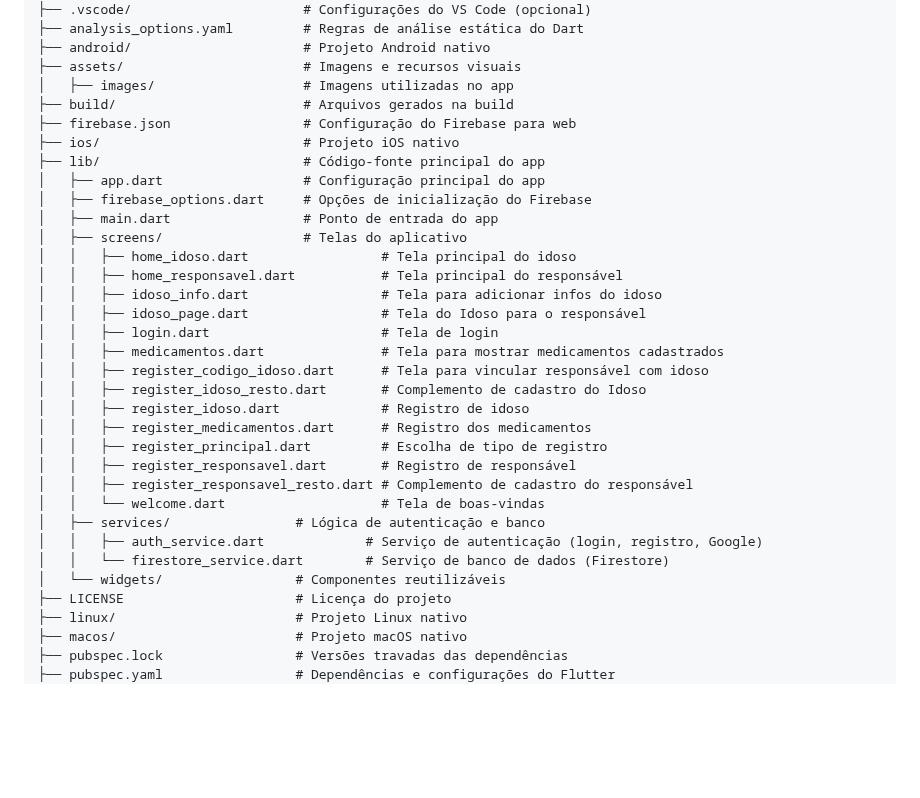
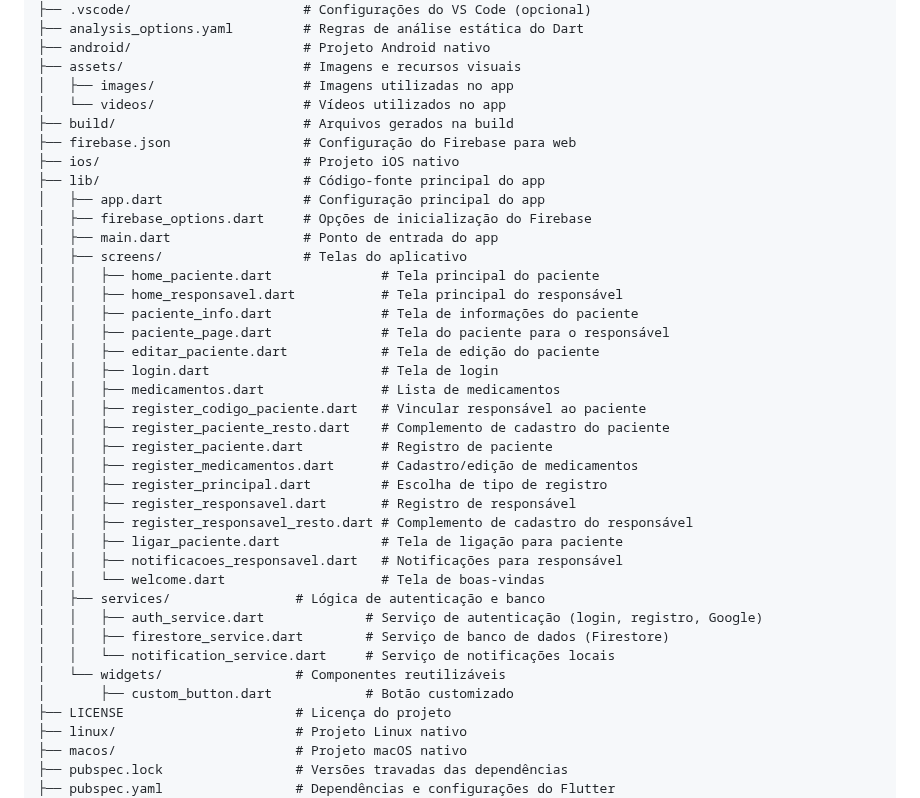
Before and after one commit to Pedro0826/Lembrar-Plus, a Markdown page: README.md, the part around the change. Rendered like a GitHub page; blank space fills up the shorter version.

Commit message:
README atualizado.

```diff
--- a/README.md
+++ b/README.md
@@ -55,6 +55,7 @@ lembrar-plus/
 ├── android/                      # Projeto Android nativo
 ├── assets/                       # Imagens e recursos visuais
 │   ├── images/                   # Imagens utilizadas no app
+│   └── videos/                   # Vídeos utilizados no app
 ├── build/                        # Arquivos gerados na build
 ├── firebase.json                 # Configuração do Firebase para web
 ├── ios/                          # Projeto iOS nativo
@@ -63,24 +64,29 @@ lembrar-plus/
 │   ├── firebase_options.dart     # Opções de inicialização do Firebase
 │   ├── main.dart                 # Ponto de entrada do app
 │   ├── screens/                  # Telas do aplicativo
-│   │   ├── home_idoso.dart                 # Tela principal do idoso
+│   │   ├── home_paciente.dart              # Tela principal do paciente
 │   │   ├── home_responsavel.dart           # Tela principal do responsável
-│   │   ├── idoso_info.dart                 # Tela para adicionar infos do idoso
-│   │   ├── idoso_page.dart                 # Tela do Idoso para o responsável
+│   │   ├── paciente_info.dart              # Tela de informações do paciente
+│   │   ├── paciente_page.dart              # Tela do paciente para o responsável
+│   │   ├── editar_paciente.dart            # Tela de edição do paciente
 │   │   ├── login.dart                      # Tela de login
-│   │   ├── medicamentos.dart               # Tela para mostrar medicamentos cadastrados
-│   │   ├── register_codigo_idoso.dart      # Tela para vincular responsável com idoso
-│   │   ├── register_idoso_resto.dart       # Complemento de cadastro do Idoso
-│   │   ├── register_idoso.dart             # Registro de idoso
-│   │   ├── register_medicamentos.dart      # Registro dos medicamentos
+│   │   ├── medicamentos.dart               # Lista de medicamentos
+│   │   ├── register_codigo_paciente.dart   # Vincular responsável ao paciente
+│   │   ├── register_paciente_resto.dart    # Complemento de cadastro do paciente
+│   │   ├── register_paciente.dart          # Registro de paciente
+│   │   ├── register_medicamentos.dart      # Cadastro/edição de medicamentos
 │   │   ├── register_principal.dart         # Escolha de tipo de registro
 │   │   ├── register_responsavel.dart       # Registro de responsável
 │   │   ├── register_responsavel_resto.dart # Complemento de cadastro do responsável
+│   │   ├── ligar_paciente.dart             # Tela de ligação para paciente
+│   │   ├── notificacoes_responsavel.dart   # Notificações para responsável
 │   │   └── welcome.dart                    # Tela de boas-vindas
 │   ├── services/                # Lógica de autenticação e banco
 │   │   ├── auth_service.dart             # Serviço de autenticação (login, registro, Google)
-│   │   └── firestore_service.dart        # Serviço de banco de dados (Firestore)
+│   │   ├── firestore_service.dart        # Serviço de banco de dados (Firestore)
+│   │   └── notification_service.dart     # Serviço de notificações locais
 │   └── widgets/                 # Componentes reutilizáveis
+│       ├── custom_button.dart            # Botão customizado
 ├── LICENSE                      # Licença do projeto
 ├── linux/                       # Projeto Linux nativo
 ├── macos/                       # Projeto macOS nativo
```
